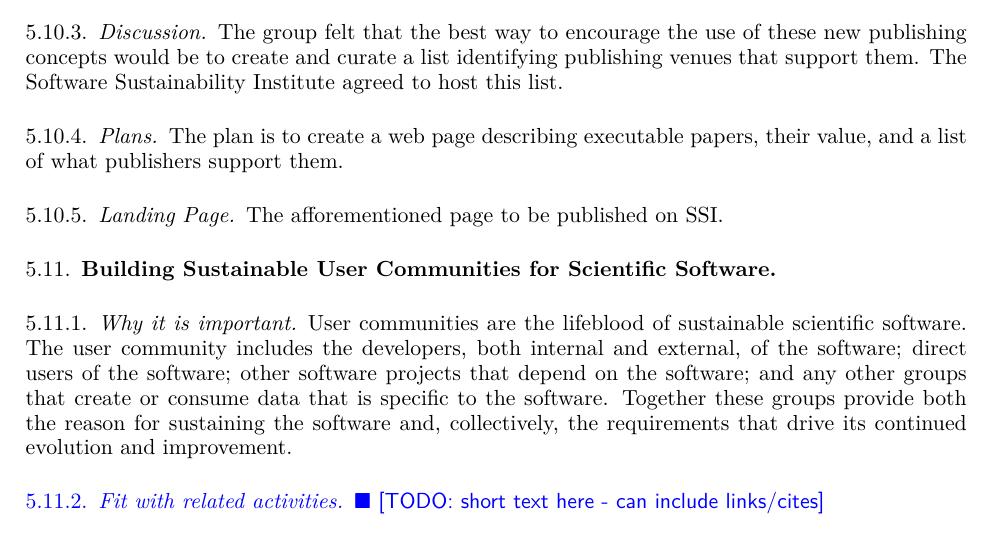
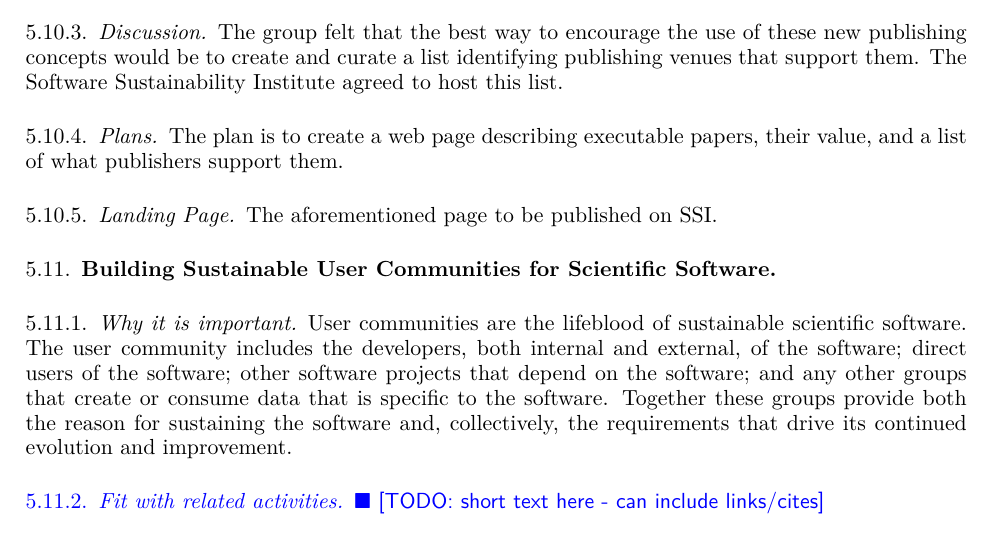
Before and after one commit to WSSSPE/meetings, a LaTeX paper (WSSSPE3/report/WSSSPE3_review.tex, which reads WSSSPE3/report/wg_main_publishing_SW.tex): part of page 8 of 19, cut so that both start at the same text. Compiled offline with pdfLaTeX.

Commit message:
Added label, fixed minor typo

```diff
--- a/WSSSPE3/report/wg_main_publishing_SW.tex
+++ b/WSSSPE3/report/wg_main_publishing_SW.tex
@@ -39,4 +39,4 @@ a list of what publishers support them.
 
 \subsubsection{Landing Page}
 
-The afforementioned page to be published on SSI.
+The aforementioned page to be published on SSI.
```
Also changed, not shown: WSSSPE3/report/wg_main_publishing_SW.tex (2 more changed lines).
